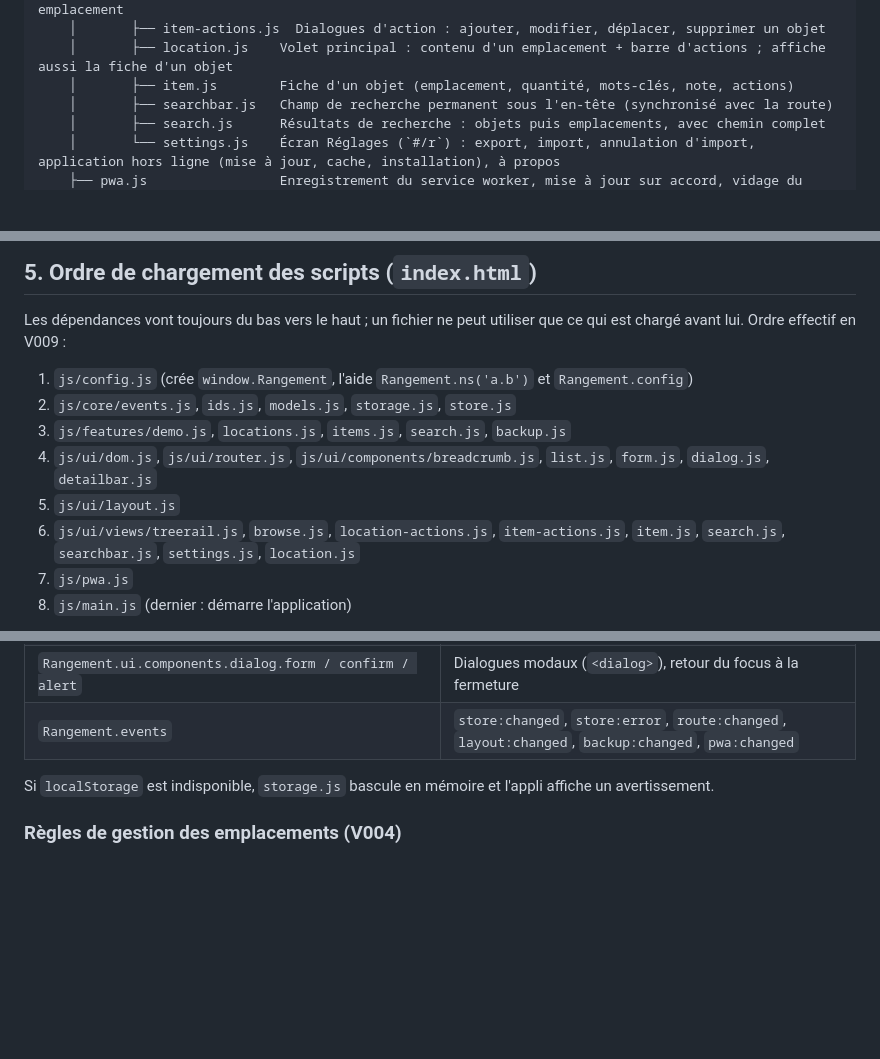
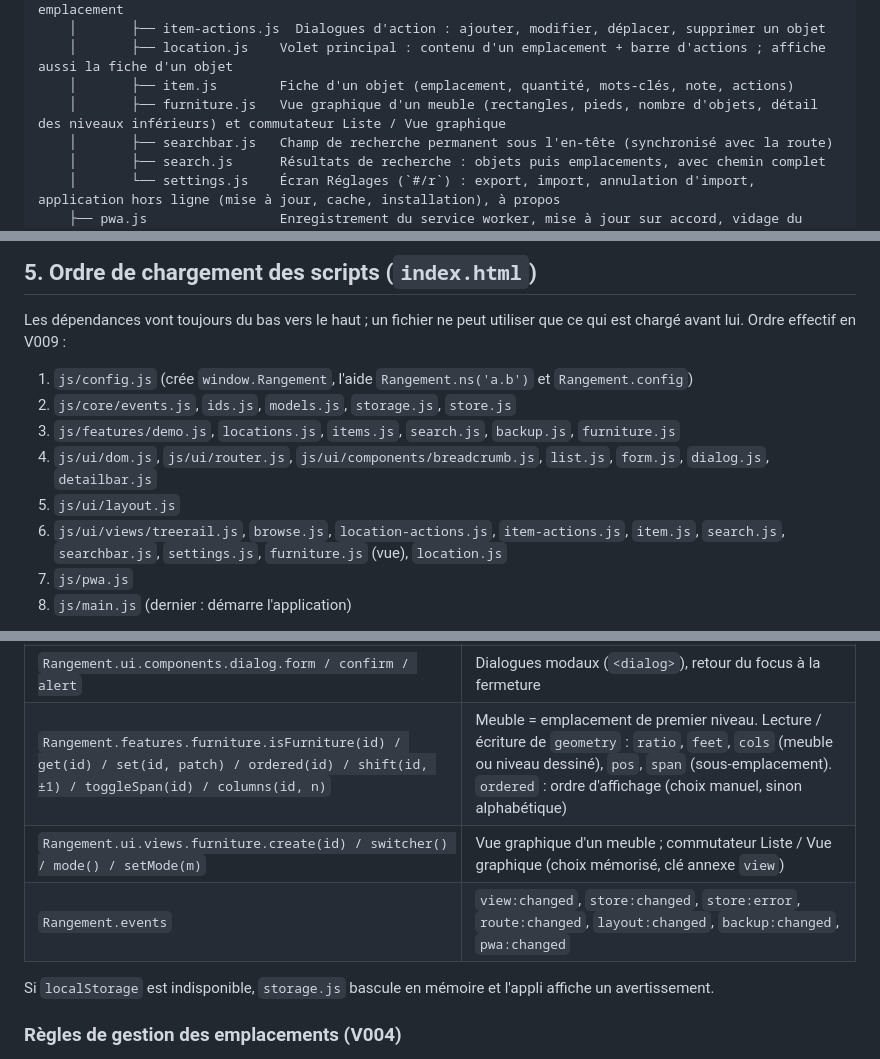
Before and after one commit to Arcturusfr/rangement, a Markdown page: doc/ARCHITECTURE.md, 3 parts joined by grey strips. GitHub-like rendering; blank space fills up the shorter version.

```diff
--- a/doc/ARCHITECTURE.md
+++ b/doc/ARCHITECTURE.md
@@ -76,6 +79,7 @@
     │       ├── item-actions.js  Dialogues d'action : ajouter, modifier, déplacer, supprimer un objet
     │       ├── location.js    Volet principal : contenu d'un emplacement + barre d'actions ; affiche aussi la fiche d'un objet
     │       ├── item.js        Fiche d'un objet (emplacement, quantité, mots-clés, note, actions)
+    │       ├── furniture.js   Vue graphique d'un meuble (rectangles, pieds, nombre d'objets, détail des niveaux inférieurs) et commutateur Liste / Vue graphique
     │       ├── searchbar.js   Champ de recherche permanent sous l'en-tête (synchronisé avec la route)
     │       ├── search.js      Résultats de recherche : objets puis emplacements, avec chemin complet
     │       └── settings.js    Écran Réglages (`#/r`) : export, import, annulation d'import, application hors ligne (mise à jour, cache, installation), à propos
@@ -151,10 +155,10 @@ Les dépendances vont toujours du bas vers le haut ; un fichier ne peut utiliser
 
 1. `js/config.js` (crée `window.Rangement`, l'aide `Rangement.ns('a.b')` et `Rangement.config`)
 2. `js/core/events.js`, `ids.js`, `models.js`, `storage.js`, `store.js`
-3. `js/features/demo.js`, `locations.js`, `items.js`, `search.js`, `backup.js`
+3. `js/features/demo.js`, `locations.js`, `items.js`, `search.js`, `backup.js`, `furniture.js`
 4. `js/ui/dom.js`, `js/ui/router.js`, `js/ui/components/breadcrumb.js`, `list.js`, `form.js`, `dialog.js`, `detailbar.js`
 5. `js/ui/layout.js`
-6. `js/ui/views/treerail.js`, `browse.js`, `location-actions.js`, `item-actions.js`, `item.js`, `search.js`, `searchbar.js`, `settings.js`, `location.js`
+6. `js/ui/views/treerail.js`, `browse.js`, `location-actions.js`, `item-actions.js`, `item.js`, `search.js`, `searchbar.js`, `settings.js`, `furniture.js` (vue), `location.js`
 7. `js/pwa.js`
 8. `js/main.js` (dernier : démarre l'application)
 
@@ -195,7 +199,9 @@ Chaque fichier suit le même patron : une fonction auto-exécutée (IIFE) qui li
 | `Rangement.ui.router.back() / canBack() / closeSettings()` | Bouton Retour de l'application (historique interne, sinon niveau supérieur) ; fermeture des Réglages vers la vue d'origine |
 | `Rangement.ui.router` | Routes : `#/` (logement), `#/l/<id>` (emplacement), `#/o/<id>` (fiche d'un objet), `#/s/<texte>` (recherche), `#/r` (réglages). `current()` renvoie `{ locationId, itemId, query, settings }` (`query` vaut `null` hors recherche) ; `href(id)`, `itemHref(id)`, `searchHref(texte)`, `settingsHref()`, `navigate(id)`, `search(texte)` |
 | `Rangement.ui.components.dialog.form / confirm / alert` | Dialogues modaux (`<dialog>`), retour du focus à la fermeture |
-| `Rangement.events` | `store:changed`, `store:error`, `route:changed`, `layout:changed`, `backup:changed`, `pwa:changed` |
+| `Rangement.features.furniture.isFurniture(id) / get(id) / set(id, patch) / ordered(id) / shift(id, ±1) / toggleSpan(id) / columns(id, n)` | Meuble = emplacement de premier niveau. Lecture / écriture de `geometry` : `ratio`, `feet`, `cols` (meuble ou niveau dessiné), `pos`, `span` (sous-emplacement). `ordered` : ordre d'affichage (choix manuel, sinon alphabétique) |
+| `Rangement.ui.views.furniture.create(id) / switcher() / mode() / setMode(m)` | Vue graphique d'un meuble ; commutateur Liste / Vue graphique (choix mémorisé, clé annexe `view`) |
+| `Rangement.events` | `view:changed`, `store:changed`, `store:error`, `route:changed`, `layout:changed`, `backup:changed`, `pwa:changed` |
 
 Si `localStorage` est indisponible, `storage.js` bascule en mémoire et l'appli affiche un avertissement.
 
```
Also changed, not shown: other parts of doc/ARCHITECTURE.md (+21 -8 lines), doc/ToDo_Utilisateur.md (+15 -13 lines), doc/roadmap-et-avancement.md (+21 -12 lines).
